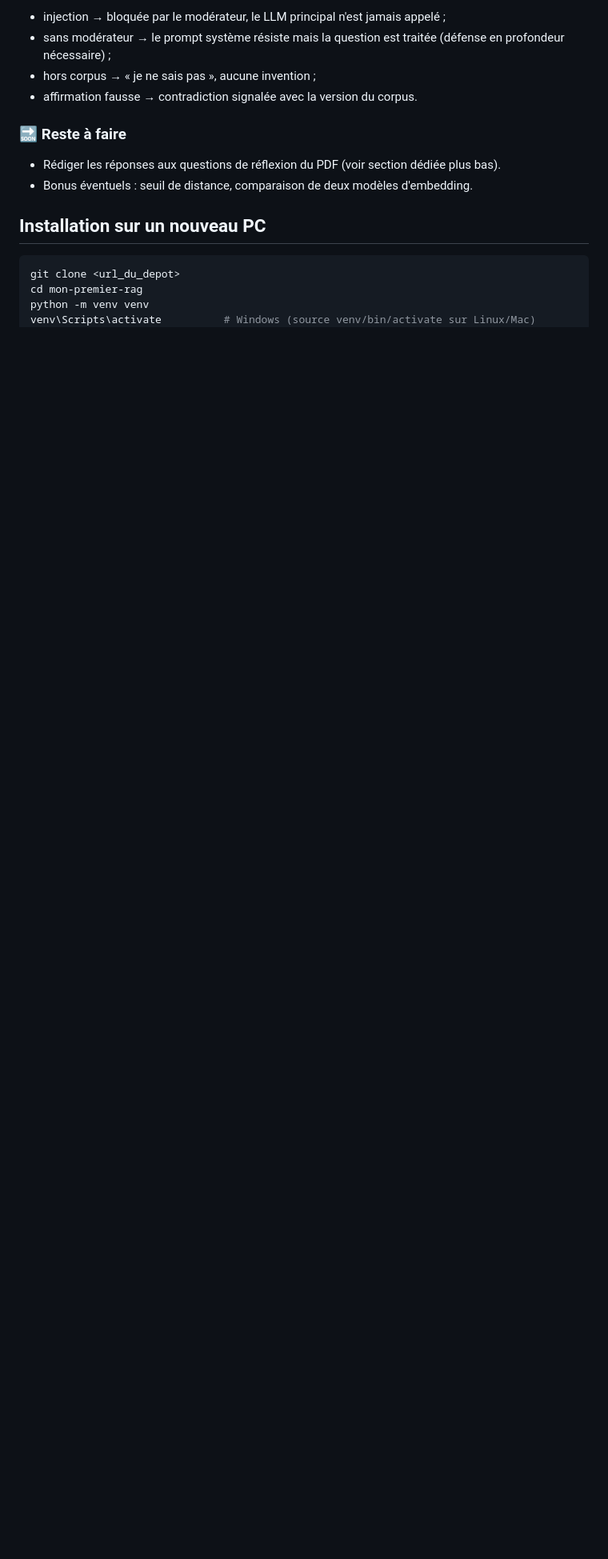
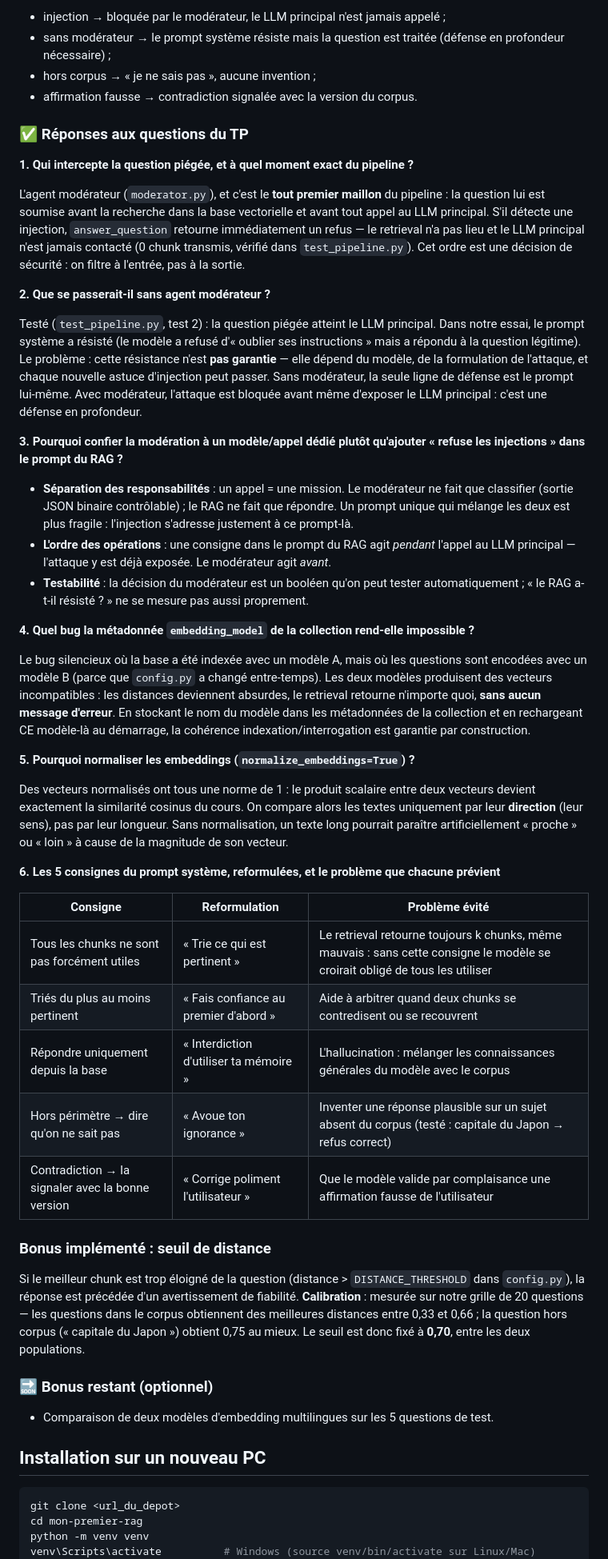
Before and after one commit to Maria-lin/Mon_premier_RAG, a Markdown page: README.md, the part around the change. Shown at 80% size. Rendered like a GitHub page; blank space fills up the shorter version.

Commit message:
documentation: partie 2 - reponses aux questions du tp

```diff
--- a/README.md
+++ b/README.md
@@ -36,10 +36,47 @@ Résultats de la mise à l'épreuve :
 - hors corpus → « je ne sais pas », aucune invention ;
 - affirmation fausse → contradiction signalée avec la version du corpus.
 
-### 🔜 Reste à faire
+### ✅ Réponses aux questions du TP
 
-- Rédiger les réponses aux questions de réflexion du PDF (voir section dédiée plus bas).
-- Bonus éventuels : seuil de distance, comparaison de deux modèles d'embedding.
+**1. Qui intercepte la question piégée, et à quel moment exact du pipeline ?**
+
+L'agent modérateur (`moderator.py`), et c'est le **tout premier maillon** du pipeline : la question lui est soumise avant la recherche dans la base vectorielle et avant tout appel au LLM principal. S'il détecte une injection, `answer_question` retourne immédiatement un refus — le retrieval n'a pas lieu et le LLM principal n'est jamais contacté (0 chunk transmis, vérifié dans `test_pipeline.py`). Cet ordre est une décision de sécurité : on filtre à l'entrée, pas à la sortie.
+
+**2. Que se passerait-il sans agent modérateur ?**
+
+Testé (`test_pipeline.py`, test 2) : la question piégée atteint le LLM principal. Dans notre essai, le prompt système a résisté (le modèle a refusé d'« oublier ses instructions » mais a répondu à la question légitime). Le problème : cette résistance n'est **pas garantie** — elle dépend du modèle, de la formulation de l'attaque, et chaque nouvelle astuce d'injection peut passer. Sans modérateur, la seule ligne de défense est le prompt lui-même. Avec modérateur, l'attaque est bloquée avant même d'exposer le LLM principal : c'est une défense en profondeur.
+
+**3. Pourquoi confier la modération à un modèle/appel dédié plutôt qu'ajouter « refuse les injections » dans le prompt du RAG ?**
+
+- **Séparation des responsabilités** : un appel = une mission. Le modérateur ne fait que classifier (sortie JSON binaire contrôlable) ; le RAG ne fait que répondre. Un prompt unique qui mélange les deux est plus fragile : l'injection s'adresse justement à ce prompt-là.
+- **L'ordre des opérations** : une consigne dans le prompt du RAG agit *pendant* l'appel au LLM principal — l'attaque y est déjà exposée. Le modérateur agit *avant*.
+- **Testabilité** : la décision du modérateur est un booléen qu'on peut tester automatiquement ; « le RAG a-t-il résisté ? » ne se mesure pas aussi proprement.
+
+**4. Quel bug la métadonnée `embedding_model` de la collection rend-elle impossible ?**
+
+Le bug silencieux où la base a été indexée avec un modèle A, mais où les questions sont encodées avec un modèle B (parce que `config.py` a changé entre-temps). Les deux modèles produisent des vecteurs incompatibles : les distances deviennent absurdes, le retrieval retourne n'importe quoi, **sans aucun message d'erreur**. En stockant le nom du modèle dans les métadonnées de la collection et en rechargeant CE modèle-là au démarrage, la cohérence indexation/interrogation est garantie par construction.
+
+**5. Pourquoi normaliser les embeddings (`normalize_embeddings=True`) ?**
+
+Des vecteurs normalisés ont tous une norme de 1 : le produit scalaire entre deux vecteurs devient exactement la similarité cosinus du cours. On compare alors les textes uniquement par leur **direction** (leur sens), pas par leur longueur. Sans normalisation, un texte long pourrait paraître artificiellement « proche » ou « loin » à cause de la magnitude de son vecteur.
+
+**6. Les 5 consignes du prompt système, reformulées, et le problème que chacune prévient**
+
+| Consigne | Reformulation | Problème évité |
+|---|---|---|
+| Tous les chunks ne sont pas forcément utiles | « Trie ce qui est pertinent » | Le retrieval retourne toujours k chunks, même mauvais : sans cette consigne le modèle se croirait obligé de tous les utiliser |
+| Triés du plus au moins pertinent | « Fais confiance au premier d'abord » | Aide à arbitrer quand deux chunks se contredisent ou se recouvrent |
+| Répondre uniquement depuis la base | « Interdiction d'utiliser ta mémoire » | L'hallucination : mélanger les connaissances générales du modèle avec le corpus |
+| Hors périmètre → dire qu'on ne sait pas | « Avoue ton ignorance » | Inventer une réponse plausible sur un sujet absent du corpus (testé : capitale du Japon → refus correct) |
+| Contradiction → la signaler avec la bonne version | « Corrige poliment l'utilisateur » | Que le modèle valide par complaisance une affirmation fausse de l'utilisateur |
+
+### Bonus implémenté : seuil de distance
+
+Si le meilleur chunk est trop éloigné de la question (distance > `DISTANCE_THRESHOLD` dans `config.py`), la réponse est précédée d'un avertissement de fiabilité. **Calibration** : mesurée sur notre grille de 20 questions — les questions dans le corpus obtiennent des meilleures distances entre 0,33 et 0,66 ; la question hors corpus (« capitale du Japon ») obtient 0,75 au mieux. Le seuil est donc fixé à **0,70**, entre les deux populations.
+
+### 🔜 Bonus restant (optionnel)
+
+- Comparaison de deux modèles d'embedding multilingues sur les 5 questions de test.
 
 ## Installation sur un nouveau PC
 
```
